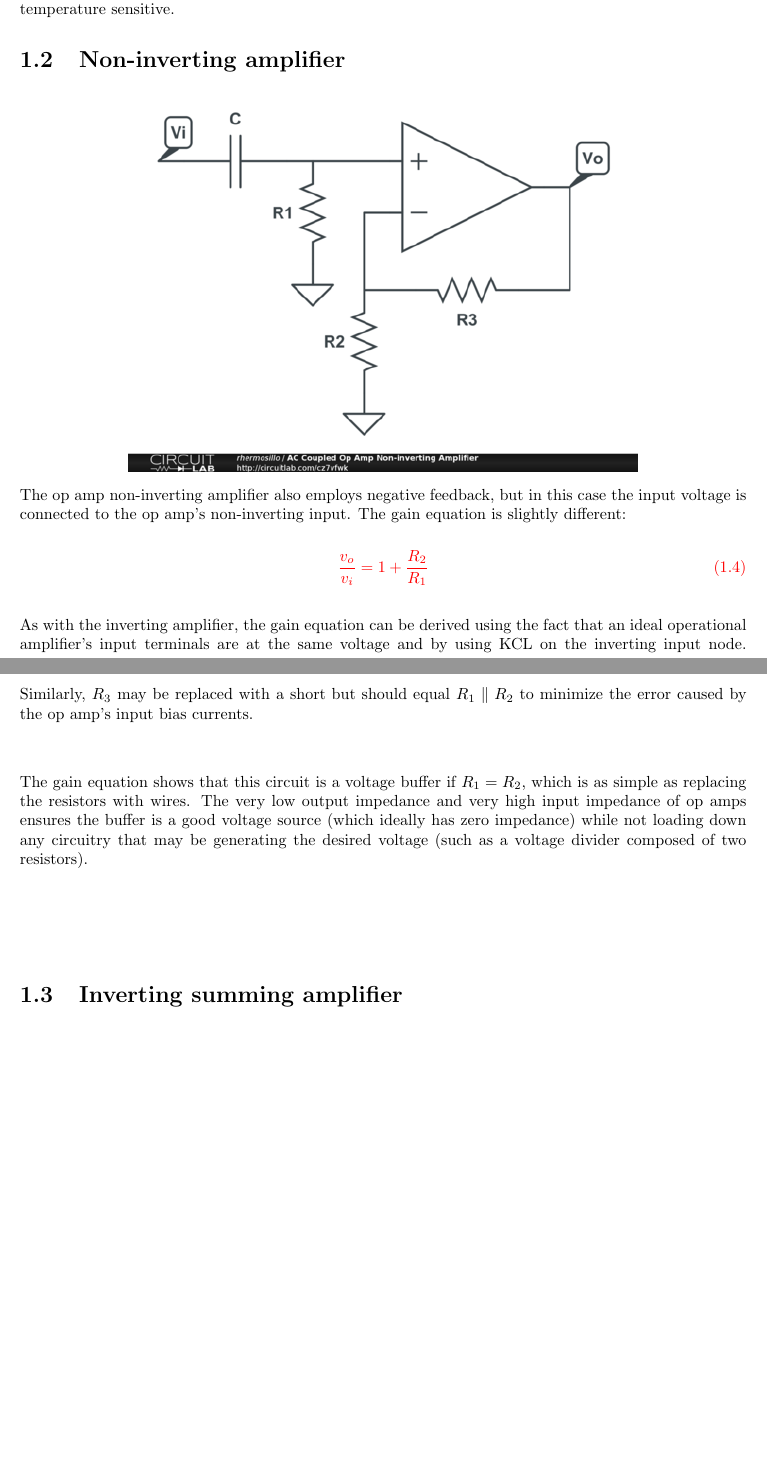
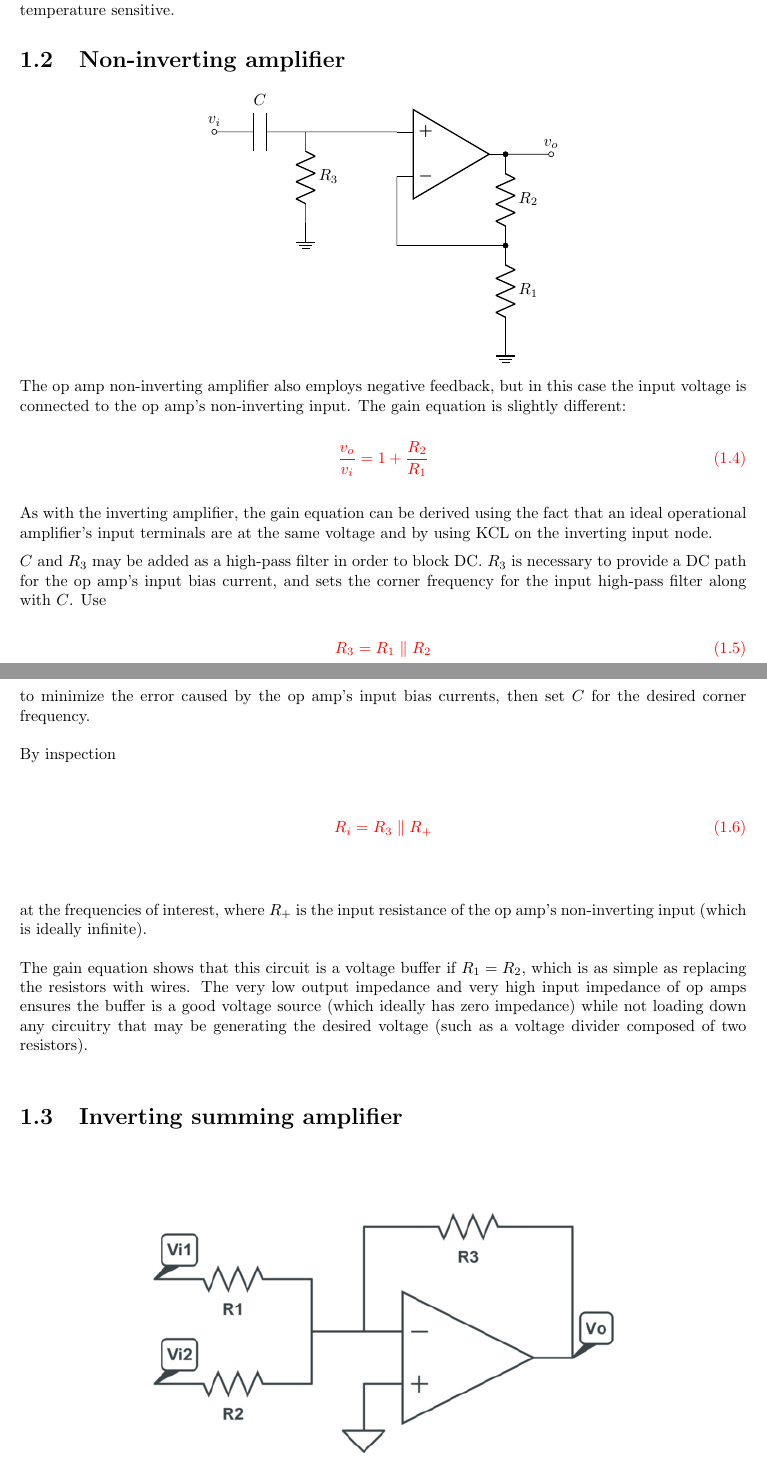
Before and after one commit to rfhermosillo/circuits, a LaTeX document (circuits.tex, which reads opampcircuits.tex): two parts of pages 6 and 7 of 99, joined at a grey line, cut so that both start at the same text, the shorter picture padded with empty space. Compiled offline with pdfLaTeX.

Commit message:
Use circuitikz to replace non-inverting amplifier image.

```diff
--- a/opampcircuits.tex
+++ b/opampcircuits.tex
@@ -65,9 +66,20 @@ All circuit elements are temperature dependent (resistors included) but since th
 The op amp itself will exhibit temperature dependencies that affect the operation of the circuit, but modern op amps are designed to have very low temperature drifts so the op amp usually will not cause the circuit to become overly temperature sensitive.
 
 \section{Non-inverting amplifier}
+% TODO: add capacitor between R1 and ground as in the "shelving amplifier" image, which would give a DC gain of 1 but AC gain
 \begin{center}
-\includegraphics[width=0.70\textwidth]{schematics/noninvertingopampamplifier.PNG}
-\end{center}
+	\begin{circuitikz}
+		\draw (0,0) node[above]{\vin} to[C=$C$, o-] ++(2,0) coordinate(in)
+		to[R=$R_3$] ++(0,-2) node[ground]{}
+		(in) to[short] ++(2,0) node[op amp, noinv input up, anchor=+](OA){}
+		(OA.out) to[R=$R_2$] ++(0,-2) coordinate(FB)
+		to[R=$R_1$] ++(0,-2) node[ground]{}
+		(OA.out) to[short, *-o] ++(1,0) node[above]{\vout}
+		(OA.-) -- (FB -| OA.-) to[short, -*] (FB)
+		;
+	\end{circuitikz}
+	\end{center}
+
 The op amp non-inverting amplifier also employs negative feedback, but in this case the input voltage is connected to the op amp's non-inverting input. The gain equation is slightly different:
 
 \textcolor{red}{
@@ -78,7 +90,28 @@ The op amp non-inverting amplifier also employs negative feedback, but in this c
 }
 
 As with the inverting amplifier, the gain equation can be derived using the fact that an ideal operational amplifier's input terminals are at the same voltage and by using \ac{kcl} on the inverting input node.
-Similarly, $R_3$ may be replaced with a short but should equal $R_1 \parallel R_2$ to minimize the error caused by the op amp's input bias currents.
+
+$C$ and $R_3$ may be added as a high-pass filter in order to block \DC.
+$R_3$ is necessary to provide a \DC path for the op amp's input bias current, and sets the corner frequency for the input high-pass filter along with $C$.
+Use
+
+\textcolor{red}{
+\begin{equation}
+R_3 = R_1 \parallel R_2
+\end{equation}
+}
+
+to minimize the error caused by the op amp's input bias currents, then set $C$ for the desired corner frequency.
+
+By inspection
+
+\textcolor{red}{
+\begin{equation}
+\rin = R_3 \parallel R_+
+\end{equation}
+}
+
+at the frequencies of interest, where $R_+$ is the input resistance of the op amp's non-inverting input (which is ideally infinite).
 
 The gain equation shows that this circuit is a voltage buffer if $R_1 = R_2$, which is as simple as replacing the resistors with wires.
 The very low output impedance and very high input impedance of op amps ensures the buffer is a good voltage source (which ideally has zero impedance) while not loading down any circuitry that may be generating the desired voltage (such as a voltage divider composed of two resistors).
```
Also changed, not shown: circuits.pdf, schematics/comparator.PNG (deleted), schematics/invertingopampamplifier.PNG (deleted), schematics/noninvertingopampamplifier.PNG (deleted), opampcircuits.tex (3 more changed lines).
